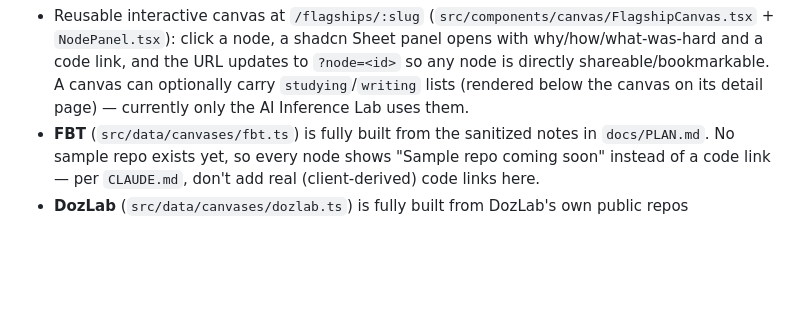
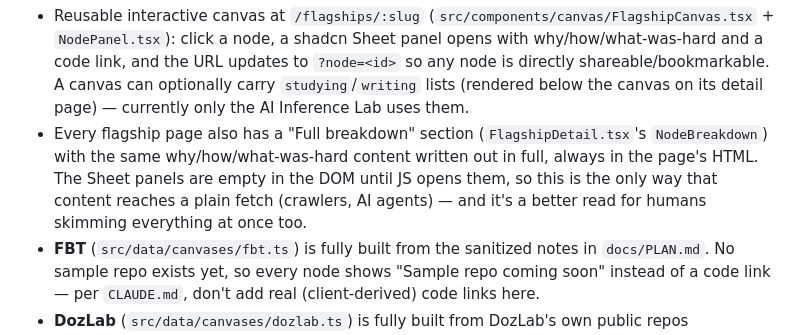
Before and after one commit to dozman99/dozman99.github.io, a Markdown page: README.md, the part around the change. Rendered like a GitHub page; blank space fills up the shorter version.

Commit message:
Document the full-breakdown section in README

```diff
--- a/README.md
+++ b/README.md
@@ -20,6 +20,7 @@ Personal site: Vite + React + TypeScript + Tailwind CSS v4 + shadcn/ui (Base UI)
 **Phase 2 (canvas framework): in progress — 3 of 6 flagships built.**
 
 - Reusable interactive canvas at `/flagships/:slug` (`src/components/canvas/FlagshipCanvas.tsx` + `NodePanel.tsx`): click a node, a shadcn Sheet panel opens with why/how/what-was-hard and a code link, and the URL updates to `?node=<id>` so any node is directly shareable/bookmarkable. A canvas can optionally carry `studying`/`writing` lists (rendered below the canvas on its detail page) — currently only the AI Inference Lab uses them.
+- Every flagship page also has a "Full breakdown" section (`FlagshipDetail.tsx`'s `NodeBreakdown`) with the same why/how/what-was-hard content written out in full, always in the page's HTML. The Sheet panels are empty in the DOM until JS opens them, so this is the only way that content reaches a plain fetch (crawlers, AI agents) — and it's a better read for humans skimming everything at once too.
 - **FBT** (`src/data/canvases/fbt.ts`) is fully built from the sanitized notes in `docs/PLAN.md`. No sample repo exists yet, so every node shows "Sample repo coming soon" instead of a code link — per `CLAUDE.md`, don't add real (client-derived) code links here.
 - **DozLab** (`src/data/canvases/dozlab.ts`) is fully built from DozLab's own public repos (`github.com/DozLab/*`, pulled via `gh api`, not invented) — architecture, tech stack, and code links are all real. This also resolved the open "what's the Firecracker story?" question: it's DozLab's `dozctl` + `dozlab-rootfs-manager` (Firecracker microVM lifecycle + image building). See `docs/PLAN.md`'s Supporting stories section.
 - **AI Inference Infrastructure Lab** (`src/data/canvases/ai-inference-lab.ts`) — a 6th flagship, added after the original plan's five (see `docs/PLAN.md`'s note on this), covering GPU orchestration and LLM serving. Its 5 named sub-project repos don't exist publicly yet (confirmed via `gh api`, all 404), so every node is code-link-less for now, same as FBT. Linked from both `/flagships` and the Now/Next page.
```
